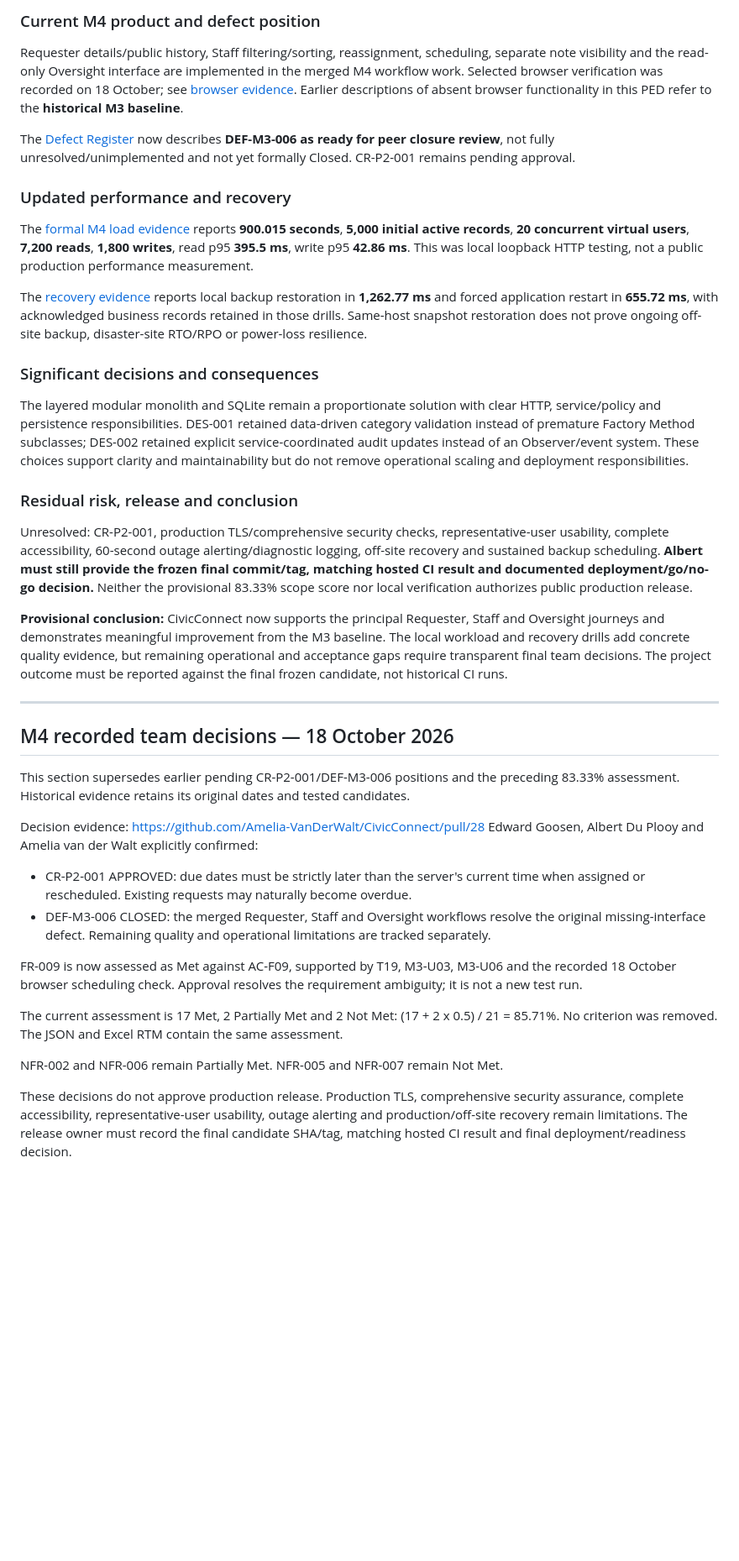
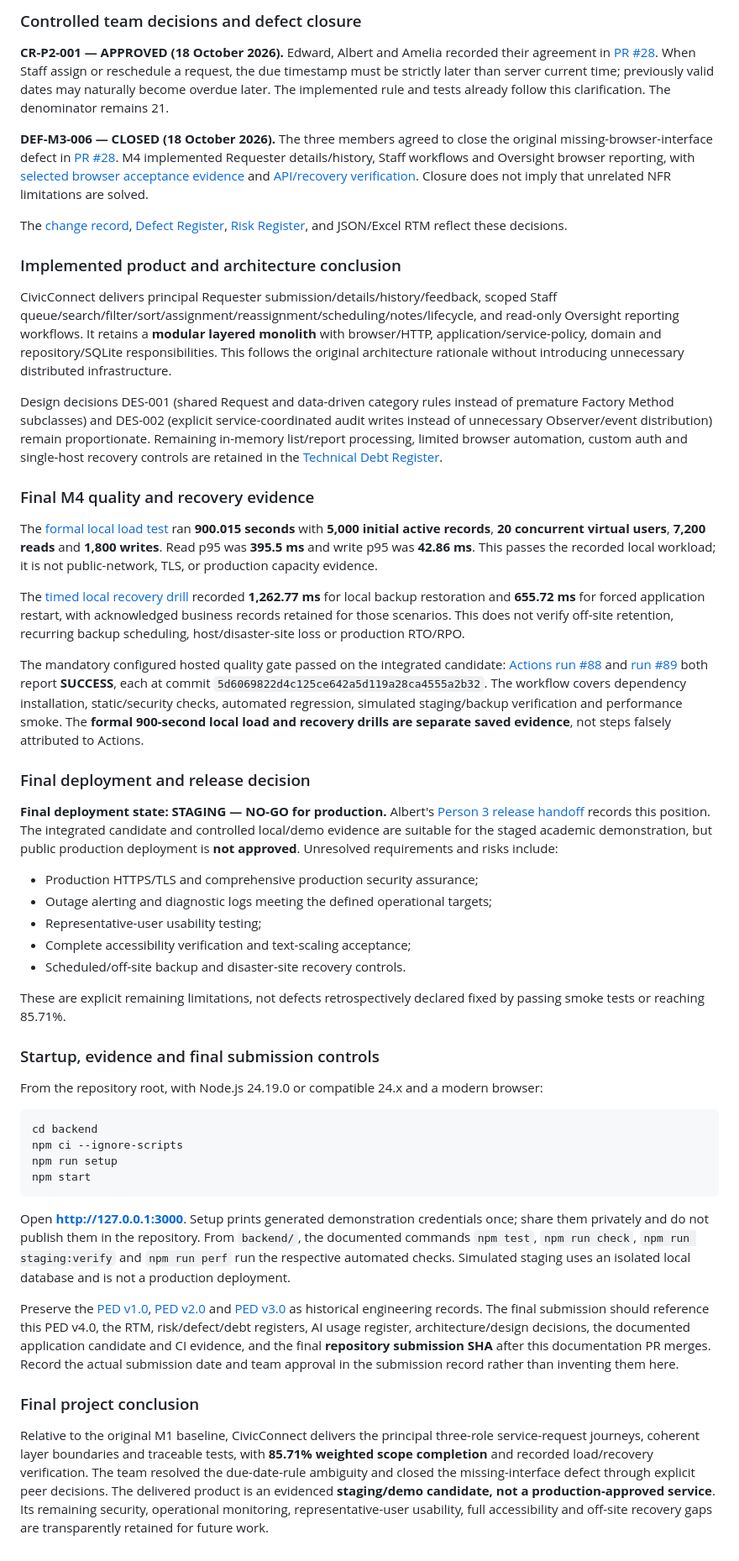
Before and after one commit to Amelia-VanDerWalt/CivicConnect, a Markdown page: docs/PED/PED_v4.0.md, the part around one of its changes. Shown at 84% size. Rendered like a GitHub page; blank space fills up the shorter version.

Commit message:
docs(m4): finalise PED v4 acceptance, release evidence and staging decision

````diff
--- a/docs/PED/PED_v4.0.md
+++ b/docs/PED/PED_v4.0.md
@@ -379,57 +401,53 @@ No M1 criterion is treated as removed through an approved change. Do not infer a
 
-### Current M4 product and defect position
+### Controlled team decisions and defect closure
 
-Requester details/public history, Staff filtering/sorting, reassignment, scheduling, separate note visibility and the read-only Oversight interface are implemented in the merged M4 workflow work. Selected browser verification was recorded on 18 October; see [browser evidence](../../backend/docs/quality/m3/browser-acceptance.md). Earlier descriptions of absent browser functionality in this PED refer to the **historical M3 baseline**.
+**CR-P2-001 — APPROVED (18 October 2026).** Edward, Albert and Amelia recorded their agreement in [PR #28](https://github.com/Amelia-VanDerWalt/CivicConnect/pull/28). When Staff assign or reschedule a request, the due timestamp must be strictly later than server current time; previously valid dates may naturally become overdue later. The implemented rule and tests already follow this clarification. The denominator remains 21.
 
-The [Defect Register](../Defect_Register.md) now describes **DEF-M3-006 as ready for peer closure review**, not fully unresolved/unimplemented and not yet formally Closed. CR-P2-001 remains pending approval.
+**DEF-M3-006 — CLOSED (18 October 2026).** The three members agreed to close the original missing-browser-interface defect in [PR #28](https://github.com/Amelia-VanDerWalt/CivicConnect/pull/28). M4 implemented Requester details/history, Staff workflows and Oversight browser reporting, with [selected browser acceptance evidence](../../backend/docs/quality/m3/browser-acceptance.md) and [API/recovery verification](../../backend/docs/quality/m3/m4-api-recovery-results.md). Closure does not imply that unrelated NFR limitations are solved.
 
-### Updated performance and recovery
+The [change record](../../backend/docs/CR-P2-001.md), [Defect Register](../Defect_Register.md), [Risk Register](../risk/CivicConnect_Constraints_and_Risk_Register.md), and JSON/Excel RTM reflect these decisions.
 
-The [formal M4 load evidence](../../backend/docs/quality/m3/m4-formal-load-results.md) reports **900.015 seconds**, **5,000 initial active records**, **20 concurrent virtual users**, **7,200 reads**, **1,800 writes**, read p95 **395.5 ms**, write p95 **42.86 ms**. This was local loopback HTTP testing, not a public production performance measurement.
+### Implemented product and architecture conclusion
 
-The [recovery evidence](../../backend/docs/quality/m3/m4-api-recovery-results.md) reports local backup restoration in **1,262.77 ms** and forced application restart in **655.72 ms**, with acknowledged business records retained in those drills. Same-host snapshot restoration does not prove ongoing off-site backup, disaster-site RTO/RPO or power-loss resilience.
+CivicConnect delivers principal Requester submission/details/history/feedback, scoped Staff queue/search/filter/sort/assignment/reassignment/scheduling/notes/lifecycle, and read-only Oversight reporting workflows. It retains a **modular layered monolith** with browser/HTTP, application/service-policy, domain and repository/SQLite responsibilities. This follows the original architecture rationale without introducing unnecessary distributed infrastructure.
 
-### Significant decisions and consequences
+Design decisions DES-001 (shared Request and data-driven category rules instead of premature Factory Method subclasses) and DES-002 (explicit service-coordinated audit writes instead of unnecessary Observer/event distribution) remain proportionate. Remaining in-memory list/report processing, limited browser automation, custom auth and single-host recovery controls are retained in the [Technical Debt Register](../Technical_Debt_Register.md).
 
-The layered modular monolith and SQLite remain a proportionate solution with clear HTTP, service/policy and persistence responsibilities. DES-001 retained data-driven category validation instead of premature Factory Method subclasses; DES-002 retained explicit service-coordinated audit updates instead of an Observer/event system. These choices support clarity and maintainability but do not remove operational scaling and deployment responsibilities.
+### Final M4 quality and recovery evidence
 
-### Residual risk, release and conclusion
+The [formal local load test](../../backend/docs/quality/m3/m4-formal-load-results.md) ran **900.015 seconds** with **5,000 initial active records**, **20 concurrent virtual users**, **7,200 reads** and **1,800 writes**. Read p95 was **395.5 ms** and write p95 was **42.86 ms**. This passes the recorded local workload; it is not public-network, TLS, or production capacity evidence.
 
-Unresolved: CR-P2-001, production TLS/comprehensive security checks, representative-user usability, complete accessibility, 60-second outage alerting/diagnostic logging, off-site recovery and sustained backup scheduling. **Albert must still provide the frozen final commit/tag, matching hosted CI result and documented deployment/go/no-go decision.** Neither the provisional 83.33% scope score nor local verification authorizes public production release.
+The [timed local recovery drill](../../backend/docs/quality/m3/m4-api-recovery-results.md) recorded **1,262.77 ms** for local backup restoration and **655.72 ms** for forced application restart, with acknowledged business records retained for those scenarios. This does not verify off-site retention, recurring backup scheduling, host/disaster-site loss or production RTO/RPO.
 
-**Provisional conclusion:** CivicConnect now supports the principal Requester, Staff and Oversight journeys and demonstrates meaningful improvement from the M3 baseline. The local workload and recovery drills add concrete quality evidence, but remaining operational and acceptance gaps require transparent final team decisions. The project outcome must be reported against the final frozen candidate, not historical CI runs.
+The mandatory configured hosted quality gate passed on the integrated candidate: [Actions run #88](https://github.com/Amelia-VanDerWalt/CivicConnect/actions/runs/39168788769) and [run #89](https://github.com/Amelia-VanDerWalt/CivicConnect/actions/runs/39168918452) both report **SUCCESS**, each at commit `5d6069822d4c125ce642a5d119a28ca4555a2b32`. The workflow covers dependency installation, static/security checks, automated regression, simulated staging/backup verification and performance smoke. The **formal 900-second local load and recovery drills are separate saved evidence**, not steps falsely attributed to Actions.
 
----
+### Final deployment and release decision
 
-## M4 recorded team decisions — 18 October 2026
+**Final deployment state: STAGING — NO-GO for production.** Albert's [Person 3 release handoff](m3-albert-handoff.md) records this position. The integrated candidate and controlled local/demo evidence are suitable for the staged academic demonstration, but public production deployment is **not approved**. Unresolved requirements and risks include:
 
-This section supersedes earlier pending CR-P2-001/DEF-M3-006 positions
-and the preceding 83.33% assessment. Historical evidence retains its
-original dates and tested candidates.
+- Production HTTPS/TLS and comprehensive production security assurance;
+- Outage alerting and diagnostic logs meeting the defined operational targets;
+- Representative-user usability testing;
+- Complete accessibility verification and text-scaling acceptance;
+- Scheduled/off-site backup and disaster-site recovery controls.
 
-Decision evidence: https://github.com/Amelia-VanDerWalt/CivicConnect/pull/28
-Edward Goosen, Albert Du Plooy and Amelia van der Walt explicitly confirmed:
+These are explicit remaining limitations, not defects retrospectively declared fixed by passing smoke tests or reaching 85.71%.
 
-- CR-P2-001 APPROVED: due dates must be strictly later than the server's
-  current time when assigned or rescheduled. Existing requests may
-  naturally become overdue.
-- DEF-M3-006 CLOSED: the merged Requester, Staff and Oversight workflows
-  resolve the original missing-interface defect. Remaining quality and
-  operational limitations are tracked separately.
+### Startup, evidence and final submission controls
 
-FR-009 is now assessed as Met against AC-F09, supported by T19,
-M3-U03, M3-U06 and the recorded 18 October browser scheduling check.
-Approval resolves the requirement ambiguity; it is not a new test run.
+From the repository root, with Node.js 24.19.0 or compatible 24.x and a modern browser:
 
-The current assessment is 17 Met, 2 Partially Met and 2 Not Met:
-(17 + 2 x 0.5) / 21 = 85.71%. No criterion was removed.
-The JSON and Excel RTM contain the same assessment.
+```bash
+cd backend
+npm ci --ignore-scripts
+npm run setup
+npm start
+```
 
-NFR-002 and NFR-006 remain Partially Met.
-NFR-005 and NFR-007 remain Not Met.
+Open **http://127.0.0.1:3000**. Setup prints generated demonstration credentials once; share them privately and do not publish them in the repository. From `backend/`, the documented commands `npm test`, `npm run check`, `npm run staging:verify` and `npm run perf` run the respective automated checks. Simulated staging uses an isolated local database and is not a production deployment.
 
-These decisions do not approve production release. Production TLS,
-comprehensive security assurance, complete accessibility, representative-user
-usability, outage alerting and production/off-site recovery remain
-limitations. The release owner must record the final candidate SHA/tag,
-matching hosted CI result and final deployment/readiness decision.
+Preserve the [PED v1.0](PED_v1.0.md), [PED v2.0](PED_v2.0.md) and [PED v3.0](PED_v3.0.md) as historical engineering records. The final submission should reference this PED v4.0, the RTM, risk/defect/debt registers, AI usage register, architecture/design decisions, the documented application candidate and CI evidence, and the final **repository submission SHA** after this documentation PR merges. Record the actual submission date and team approval in the submission record rather than inventing them here.
+
+### Final project conclusion
+
+Relative to the original M1 baseline, CivicConnect delivers the principal three-role service-request journeys, coherent layer boundaries and traceable tests, with **85.71% weighted scope completion** and recorded load/recovery verification. The team resolved the due-date-rule ambiguity and closed the missing-interface defect through explicit peer decisions. The delivered product is an evidenced **staging/demo candidate, not a production-approved service**. Its remaining security, operational monitoring, representative-user usability, full accessibility and off-site recovery gaps are transparently retained for future work.
````
Also changed, not shown: other parts of docs/PED/PED_v4.0.md (+48 -26 lines).
